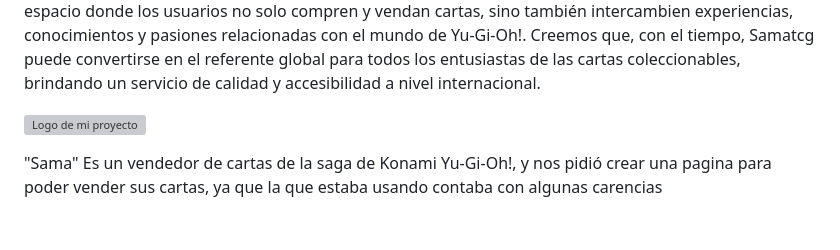
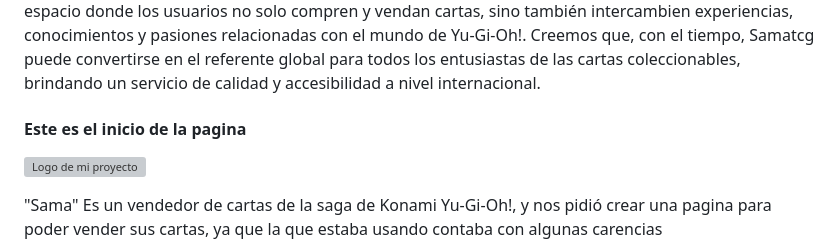
Before and after one commit to MarianoGonzalez05/M-S, a Markdown page: README.md, the part around the change. Rendered like a GitHub page; blank space fills up the shorter version; grey boxes are pictures that could not be loaded.

```diff
--- a/README.md
+++ b/README.md
@@ -17,7 +17,7 @@ Samatcg es una plataforma de comercio electrónico especializada en la compra y
 El objetivo principal de Samatcg es simplificar y agilizar el proceso de compra y venta de cartas coleccionables, eliminando la necesidad de que los compradores interactúen manualmente con cada vendedor o se desplacen físicamente a realizar sus compras. Ahora, con nuestra plataforma, los usuarios pueden realizar sus transacciones de manera digital y segura, mientras que los vendedores pueden enfocarse únicamente en gestionar su inventario y coordinar los envíos, sin tener que preocuparse por los aspectos logísticos de la venta.
 Para nosotros, el futuro de Samatcg va más allá de ser una simple plataforma de comercio electrónico. Nuestra visión es expandir la comunidad de Samatcg, creando un espacio donde los usuarios no solo compren y vendan cartas, sino también intercambien experiencias, conocimientos y pasiones relacionadas con el mundo de Yu-Gi-Oh!. Creemos que, con el tiempo, Samatcg puede convertirse en el referente global para todos los entusiastas de las cartas coleccionables, brindando un servicio de calidad y accesibilidad a nivel internacional.
 
-
+<h4>Este es el inicio de la pagina</h4>
 
 ![Logo de mi proyecto](img/_titulo.png)
 
```
